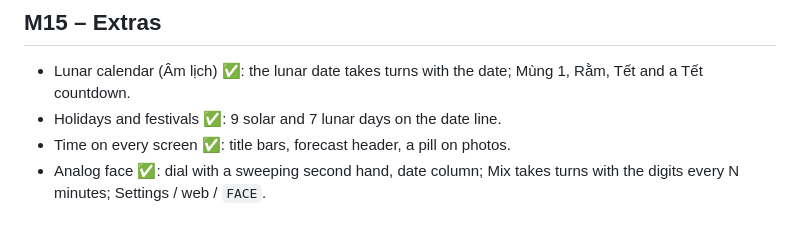
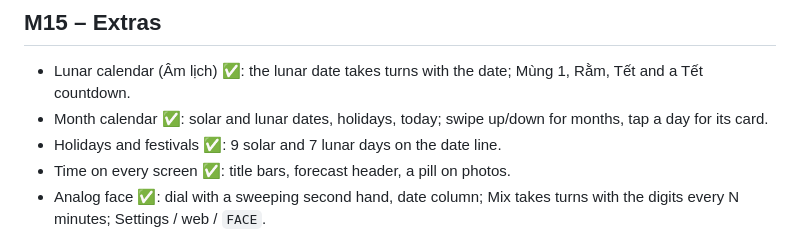
Before and after one commit to Baremetal-Core/chrono-node, a Markdown page: docs/ROADMAP.md, the part around the change. GitHub-like rendering.

```diff
--- a/docs/ROADMAP.md
+++ b/docs/ROADMAP.md
@@ -125,6 +125,8 @@ speaker GPIO26, touch XPT2046 (CLK25 MOSI32 MISO39 CS33 IRQ36), SD (5/18/19/23).
 ## M15 – Extras
 - Lunar calendar (Âm lịch) ✅: the lunar date takes turns with the date; Mùng 1, Rằm, Tết
   and a Tết countdown.
+- Month calendar ✅: solar and lunar dates, holidays, today; swipe up/down for months, tap a
+  day for its card.
 - Holidays and festivals ✅: 9 solar and 7 lunar days on the date line.
 - Time on every screen ✅: title bars, forecast header, a pill on photos.
 - Analog face ✅: dial with a sweeping second hand, date column; Mix takes turns with the
```
Also changed, not shown: README.md (+25 -4 lines), docs/images/calendar.png (added), 10 other files.
